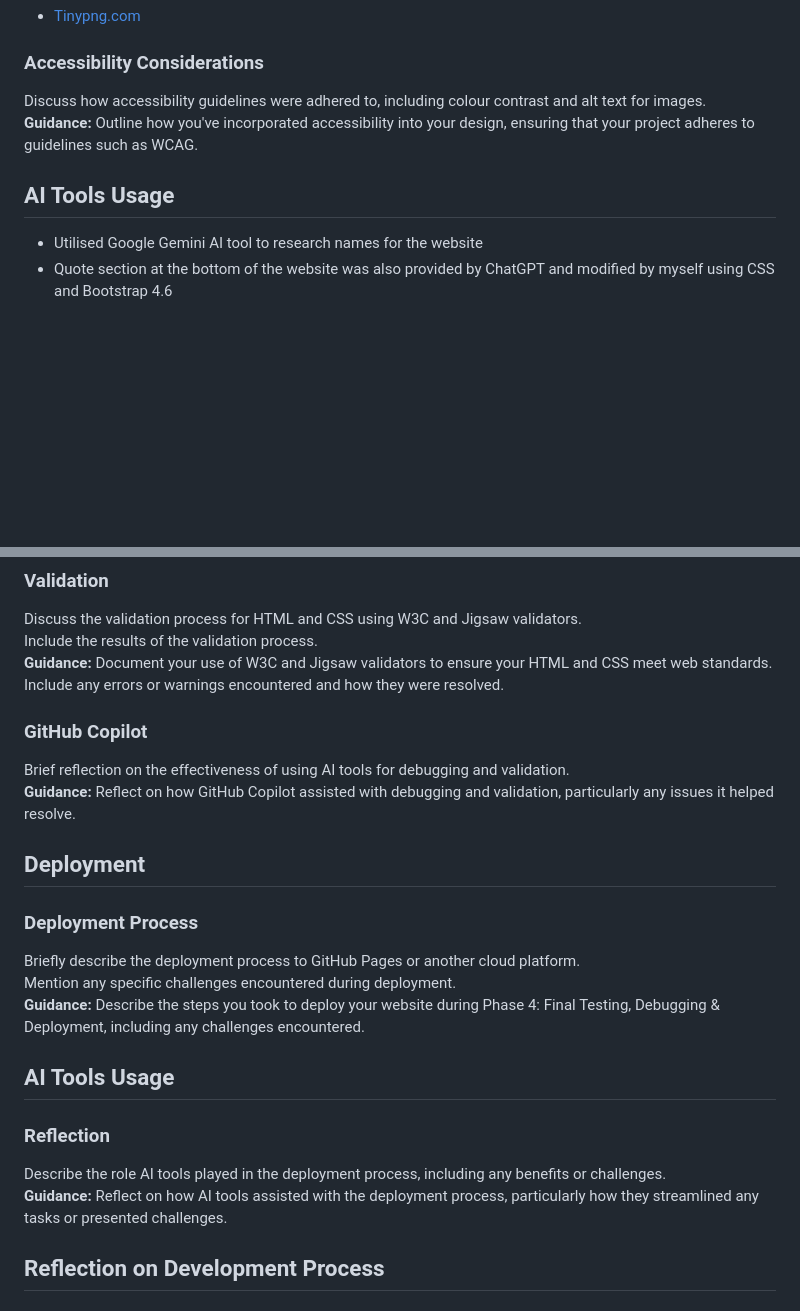
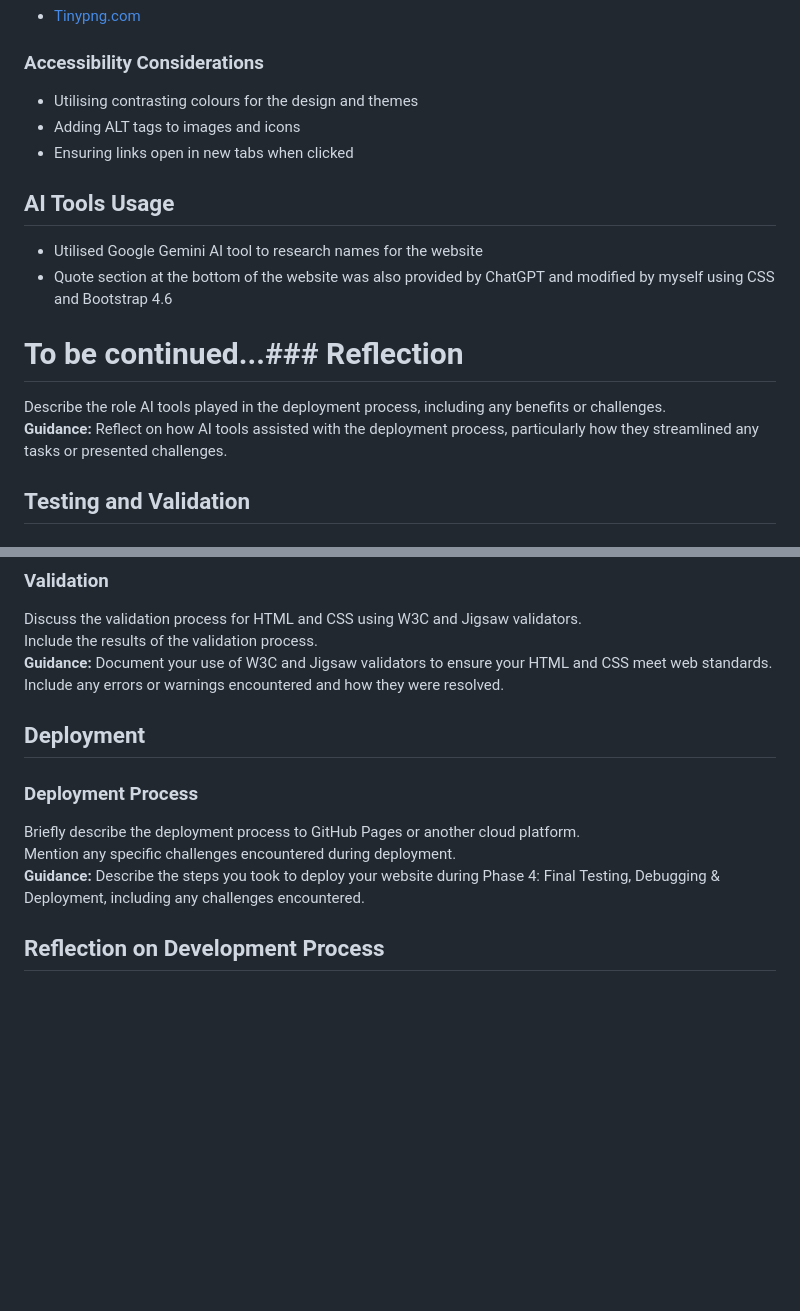
Before and after one commit to els-390/CI-Portfolio-Project--Mental-Health, a Markdown page: README.md, 2 parts joined by grey strips. Rendered like a GitHub page; blank space fills up the shorter version.

Commit message:
Update: Readme AI tool usage

```diff
--- a/README.md
+++ b/README.md
@@ -135,12 +135,17 @@ Using the [ColorZilla Chrome Extension](https://chromewebstore.google.com/detail
 - [Tinypng.com](Tinypng.com)
 
 ### Accessibility Considerations
-Discuss how accessibility guidelines were adhered to, including colour contrast and alt text for images.
-**Guidance:** Outline how you've incorporated accessibility into your design, ensuring that your project adheres to guidelines such as WCAG.
+
+- Utilising contrasting colours for the design and themes
+- Adding ALT tags to images and icons
+- Ensuring links open in new tabs when clicked
 
 ## AI Tools Usage
 
 - Utilised Google Gemini AI tool to research names for the website
 - Quote section at the bottom of the website was also provided by ChatGPT and modified by myself using CSS and Bootstrap 4.6
 
+# To be continued...### Reflection
+Describe the role AI tools played in the deployment process, including any benefits or challenges.
+**Guidance:** Reflect on how AI tools assisted with the deployment process, particularly how they streamlined any tasks or presented challenges.
 
@@ -169,24 +163,12 @@ Discuss the validation process for HTML and CSS using W3C and Jigsaw validators.
 Include the results of the validation process.
 **Guidance:** Document your use of W3C and Jigsaw validators to ensure your HTML and CSS meet web standards. Include any errors or warnings encountered and how they were resolved.
 
-
-
-### GitHub Copilot
-Brief reflection on the effectiveness of using AI tools for debugging and validation.
-**Guidance:** Reflect on how GitHub Copilot assisted with debugging and validation, particularly any issues it helped resolve.
-
 ## Deployment
 
 ### Deployment Process
 Briefly describe the deployment process to GitHub Pages or another cloud platform.
 Mention any specific challenges encountered during deployment.
 **Guidance:** Describe the steps you took to deploy your website during Phase 4: Final Testing, Debugging & Deployment, including any challenges encountered.
-
-## AI Tools Usage
-
-### Reflection
-Describe the role AI tools played in the deployment process, including any benefits or challenges.
-**Guidance:** Reflect on how AI tools assisted with the deployment process, particularly how they streamlined any tasks or presented challenges.
 
 ## Reflection on Development Process
 
```
Also changed, not shown: other parts of README.md (+0 -11 lines).
